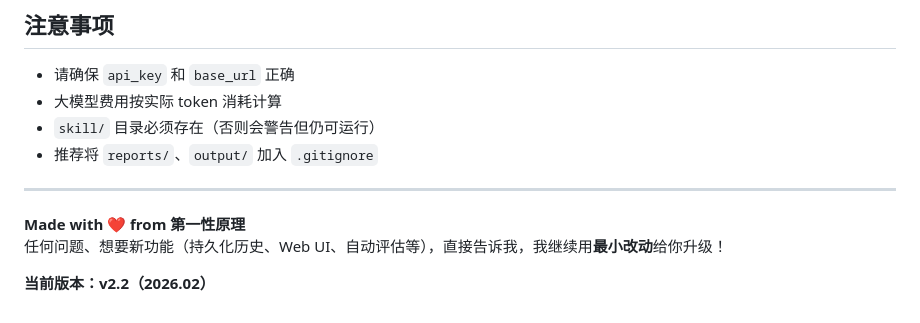
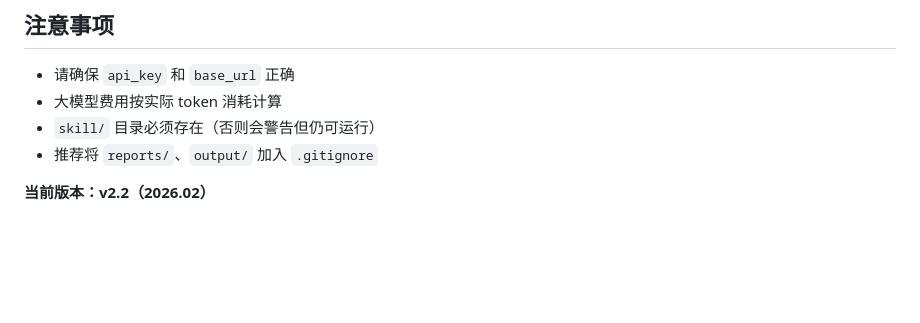
Before and after one commit to huanglynch/MultiAgentSwarm, a Markdown page: README.md, the part around the change. GitHub-like rendering; blank space fills up the shorter version.

```diff
--- a/README.md
+++ b/README.md
@@ -210,9 +210,4 @@ schema = {
 - `skill/` 目录必须存在（否则会警告但仍可运行）
 - 推荐将 `reports/`、`output/` 加入 `.gitignore`
 
----
-
-**Made with ❤️ from 第一性原理**
-任何问题、想要新功能（持久化历史、Web UI、自动评估等），直接告诉我，我继续用**最小改动**给你升级！
-
 **当前版本：v2.2（2026.02）**
```
